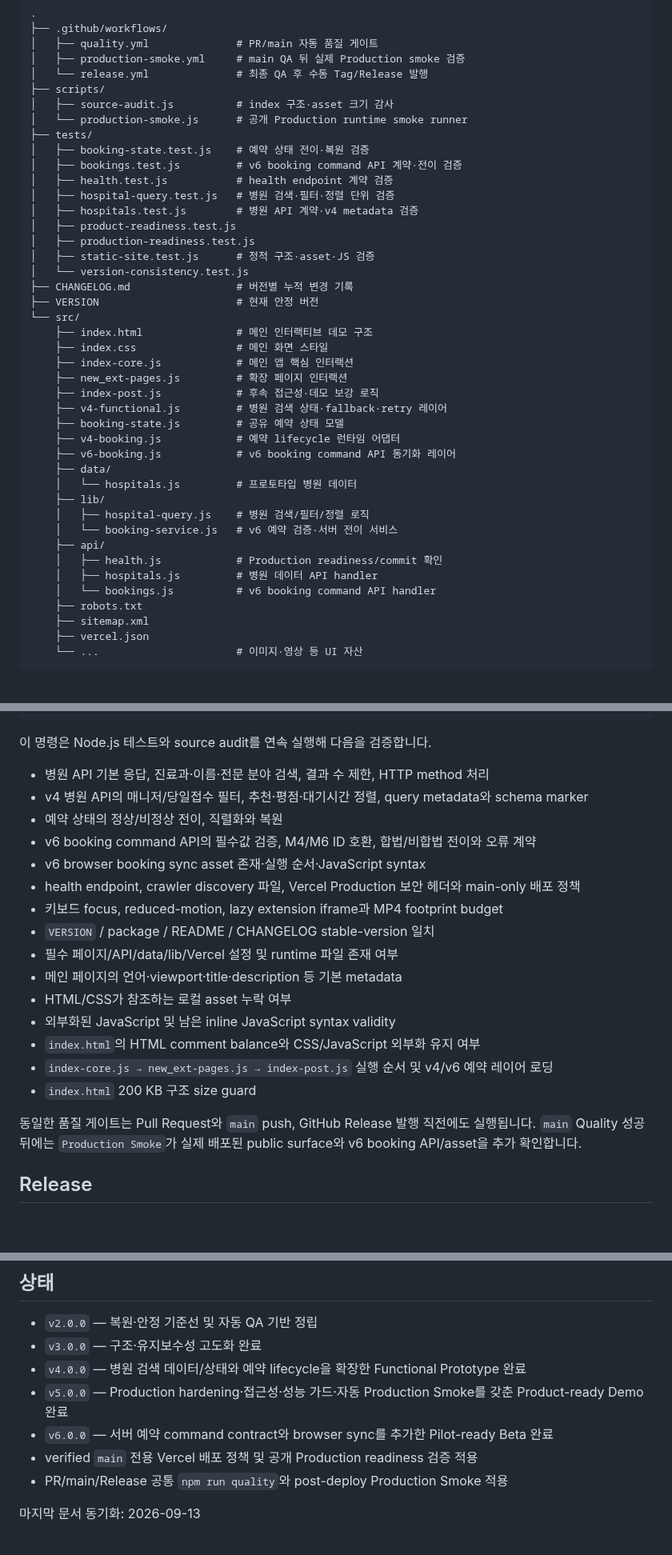
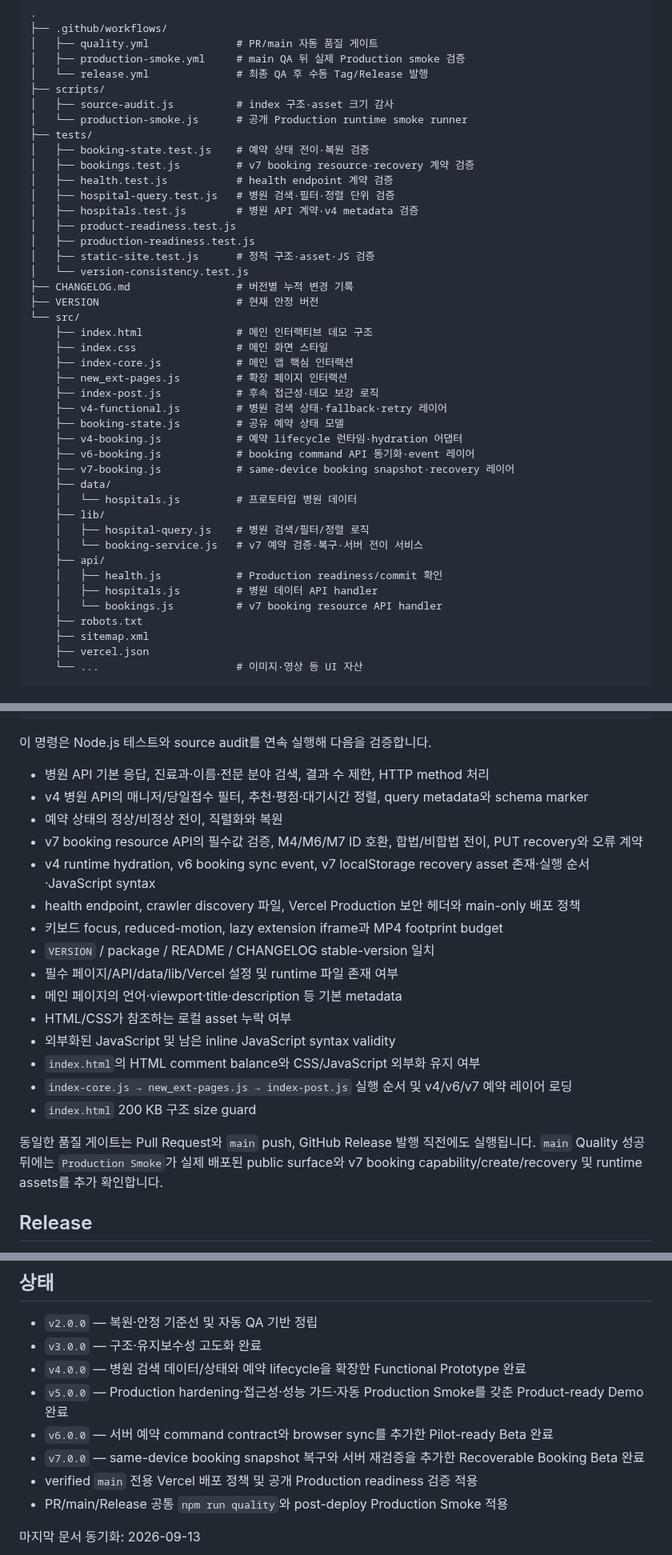
Before and after one commit to dohyunkimmm/mosigo, a Markdown page: README.md, 3 parts joined by grey strips. Shown at 80% size. Drawn GitHub-style; blank space fills up the shorter version.

```diff
--- a/README.md
+++ b/README.md
@@ -89,7 +102,7 @@ v4는 검색과 예약을 명시적인 데이터·상태 기반으로 확장한
 │   └── production-smoke.js      # 공개 Production runtime smoke runner
 ├── tests/
 │   ├── booking-state.test.js    # 예약 상태 전이·복원 검증
-│   ├── bookings.test.js         # v6 booking command API 계약·전이 검증
+│   ├── bookings.test.js         # v7 booking resource·recovery 계약 검증
 │   ├── health.test.js           # health endpoint 계약 검증
 │   ├── hospital-query.test.js   # 병원 검색·필터·정렬 단위 검증
 │   ├── hospitals.test.js        # 병원 API 계약·v4 metadata 검증
@@ -107,17 +120,18 @@ v4는 검색과 예약을 명시적인 데이터·상태 기반으로 확장한
     ├── index-post.js            # 후속 접근성·데모 보강 로직
     ├── v4-functional.js         # 병원 검색 상태·fallback·retry 레이어
     ├── booking-state.js         # 공유 예약 상태 모델
-    ├── v4-booking.js            # 예약 lifecycle 런타임 어댑터
-    ├── v6-booking.js            # v6 booking command API 동기화 레이어
+    ├── v4-booking.js            # 예약 lifecycle 런타임·hydration 어댑터
+    ├── v6-booking.js            # booking command API 동기화·event 레이어
+    ├── v7-booking.js            # same-device booking snapshot·recovery 레이어
     ├── data/
     │   └── hospitals.js         # 프로토타입 병원 데이터
     ├── lib/
     │   ├── hospital-query.js    # 병원 검색/필터/정렬 로직
-    │   └── booking-service.js   # v6 예약 검증·서버 전이 서비스
+    │   └── booking-service.js   # v7 예약 검증·복구·서버 전이 서비스
     ├── api/
     │   ├── health.js            # Production readiness/commit 확인
     │   ├── hospitals.js         # 병원 데이터 API handler
-    │   └── bookings.js          # v6 booking command API handler
+    │   └── bookings.js          # v7 booking resource API handler
     ├── robots.txt
     ├── sitemap.xml
     ├── vercel.json
@@ -147,8 +161,8 @@ npm run quality
 - 병원 API 기본 응답, 진료과·이름·전문 분야 검색, 결과 수 제한, HTTP method 처리
 - v4 병원 API의 매니저/당일접수 필터, 추천·평점·대기시간 정렬, query metadata와 schema marker
 - 예약 상태의 정상/비정상 전이, 직렬화와 복원
-- v6 booking command API의 필수값 검증, M4/M6 ID 호환, 합법/비합법 전이와 오류 계약
-- v6 browser booking sync asset 존재·실행 순서·JavaScript syntax
+- v7 booking resource API의 필수값 검증, M4/M6/M7 ID 호환, 합법/비합법 전이, PUT recovery와 오류 계약
+- v4 runtime hydration, v6 booking sync event, v7 localStorage recovery asset 존재·실행 순서·JavaScript syntax
 - health endpoint, crawler discovery 파일, Vercel Production 보안 헤더와 main-only 배포 정책
 - 키보드 focus, reduced-motion, lazy extension iframe과 MP4 footprint budget
 - `VERSION` / package / README / CHANGELOG stable-version 일치
@@ -157,10 +171,10 @@ npm run quality
 - HTML/CSS가 참조하는 로컬 asset 누락 여부
 - 외부화된 JavaScript 및 남은 inline JavaScript syntax validity
 - `index.html`의 HTML comment balance와 CSS/JavaScript 외부화 유지 여부
-- `index-core.js → new_ext-pages.js → index-post.js` 실행 순서 및 v4/v6 예약 레이어 로딩
+- `index-core.js → new_ext-pages.js → index-post.js` 실행 순서 및 v4/v6/v7 예약 레이어 로딩
 - `index.html` 200 KB 구조 size guard
 
-동일한 품질 게이트는 Pull Request와 `main` push, GitHub Release 발행 직전에도 실행됩니다. `main` Quality 성공 뒤에는 `Production Smoke`가 실제 배포된 public surface와 v6 booking API/asset을 추가 확인합니다.
+동일한 품질 게이트는 Pull Request와 `main` push, GitHub Release 발행 직전에도 실행됩니다. `main` Quality 성공 뒤에는 `Production Smoke`가 실제 배포된 public surface와 v7 booking capability/create/recovery 및 runtime assets를 추가 확인합니다.
 
 ## Release
 
@@ -190,6 +204,7 @@ Mosigo는 기존 안정 동작을 유지하면서 버전별로 점진적으로
 - `v4.0.0` — 병원 검색 데이터/상태와 예약 lifecycle을 확장한 Functional Prototype 완료
 - `v5.0.0` — Production hardening·접근성·성능 가드·자동 Production Smoke를 갖춘 Product-ready Demo 완료
 - `v6.0.0` — 서버 예약 command contract와 browser sync를 추가한 Pilot-ready Beta 완료
+- `v7.0.0` — same-device booking snapshot 복구와 서버 재검증을 추가한 Recoverable Booking Beta 완료
 - verified `main` 전용 Vercel 배포 정책 및 공개 Production readiness 검증 적용
 - PR/main/Release 공통 `npm run quality`와 post-deploy Production Smoke 적용
 
```
Also changed, not shown: other parts of README.md (+20 -7 lines).
